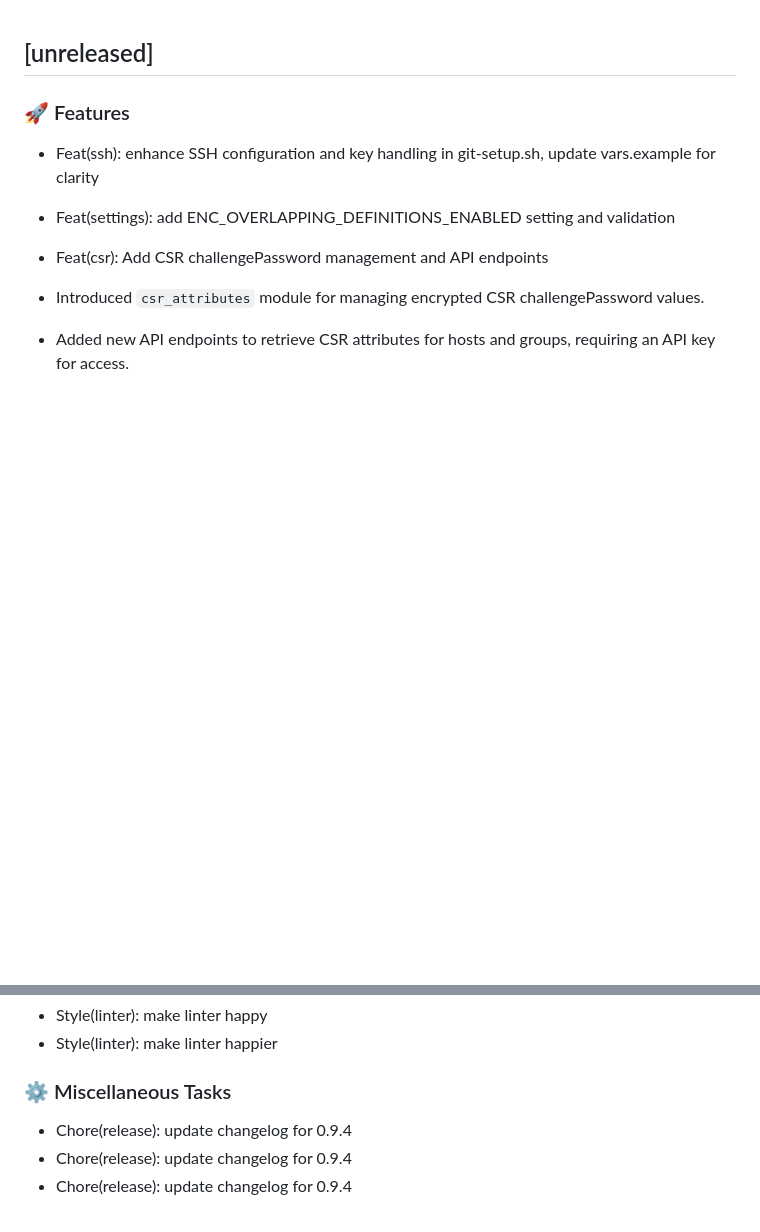
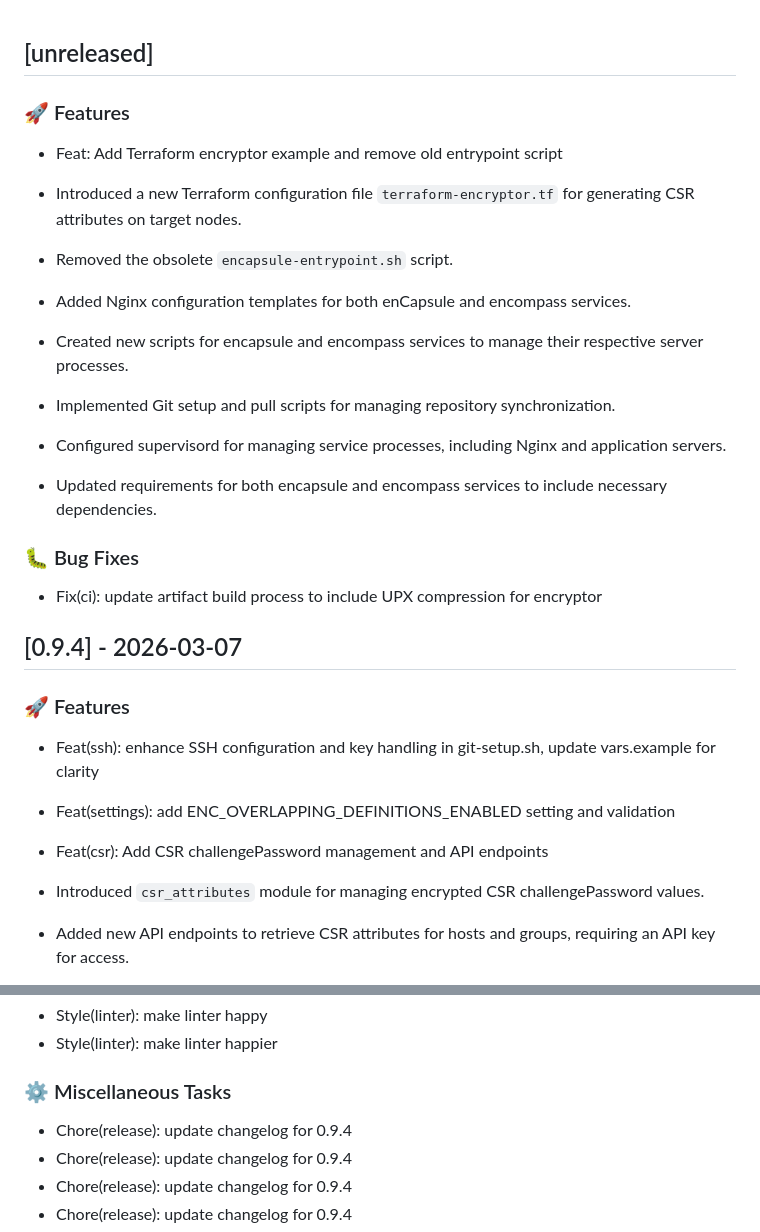
Before and after one commit to GEANT/docker-encompass, a Markdown page: CHANGELOG.md, 2 parts joined by grey strips. GitHub-like rendering; blank space fills up the shorter version.

Commit message:
chore(release): update changelog for 0.9.5

```diff
--- a/CHANGELOG.md
+++ b/CHANGELOG.md
@@ -1,4 +1,21 @@
 ## [unreleased]
+
+### 🚀 Features
+
+- Feat: Add Terraform encryptor example and remove old entrypoint script
+
+- Introduced a new Terraform configuration file `terraform-encryptor.tf` for generating CSR attributes on target nodes.
+- Removed the obsolete `encapsule-entrypoint.sh` script.
+- Added Nginx configuration templates for both enCapsule and encompass services.
+- Created new scripts for encapsule and encompass services to manage their respective server processes.
+- Implemented Git setup and pull scripts for managing repository synchronization.
+- Configured supervisord for managing service processes, including Nginx and application servers.
+- Updated requirements for both encapsule and encompass services to include necessary dependencies.
+
+### 🐛 Bug Fixes
+
+- Fix(ci): update artifact build process to include UPX compression for encryptor
+## [0.9.4] - 2026-03-07
 
 ### 🚀 Features
 
@@ -40,6 +57,7 @@
 
 ### ⚙️ Miscellaneous Tasks
 
+- Chore(release): update changelog for 0.9.4
 - Chore(release): update changelog for 0.9.4
 - Chore(release): update changelog for 0.9.4
 - Chore(release): update changelog for 0.9.4
```
